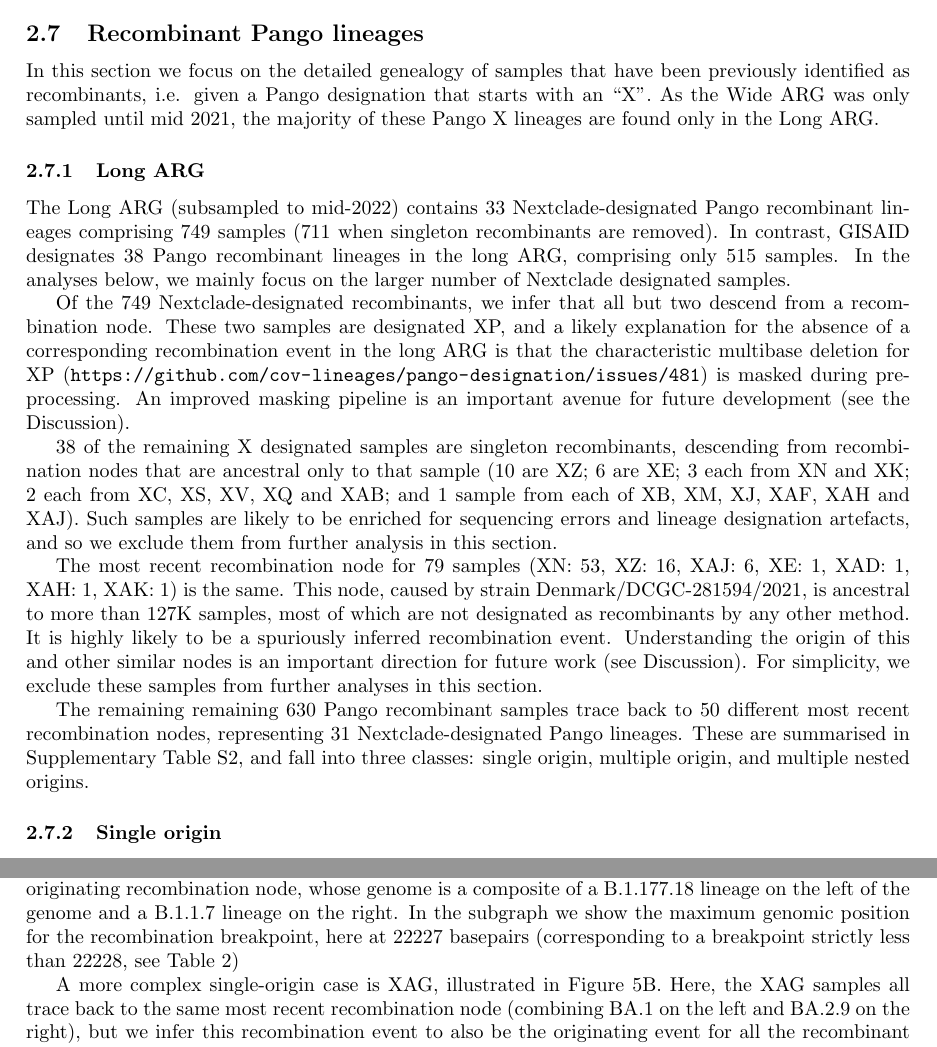
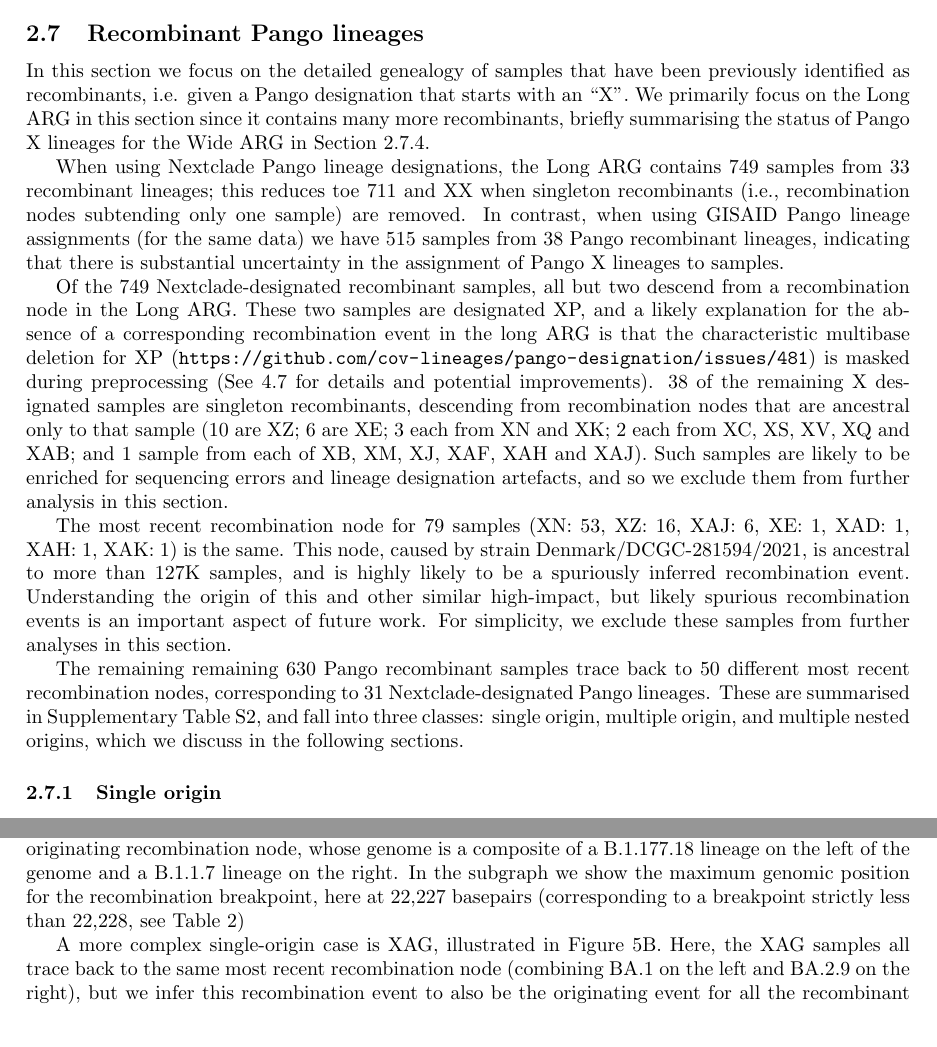
Before and after one commit to jeromekelleher/sc2ts-paper, a LaTeX paper (paper.tex): two parts of pages 11 and 13 of 38, joined at a grey line, cut so that both start at the same text. Compiled offline with pdfLaTeX.

Commit message:
Tidy up intro to xlins

```diff
--- a/paper.tex
+++ b/paper.tex
@@ -874,27 +874,28 @@ recombination probabilities among lineages.
 
 In this section we focus on the detailed genealogy of samples that have been
 previously identified as recombinants, i.e. given a Pango designation that
-starts with an ``X''. As the Wide ARG was only sampled until mid 2021,
-the majority of these Pango X lineages are found only in the Long ARG.
-
-\subsubsection{Long ARG}
-%% high level summary of the pango recombinant lineages and samples in the Long ARG
-The Long ARG (subsampled to mid-2022) contains 33
-Nextclade-designated Pango recombinant lineages comprising 749 samples
-(711 when singleton recombinants are removed). In
-contrast, GISAID designates 38 Pango recombinant lineages in the long ARG,
-comprising only 515 samples. In the analyses below, we mainly focus on the
-larger number of Nextclade designated samples.
-
-Of the 749 Nextclade-designated recombinants, we infer that all but two descend
-from a recombination node. These two samples are designated XP, and a likely
+starts with an ``X''. We primarily focus on the Long ARG in this section
+since it contains many more recombinants, briefly summarising the status
+of Pango X lineages for the Wide ARG in Section~\ref{sec-pango_x_wide_arg}.
+
+When using Nextclade Pango lineage designations, the
+Long ARG contains 749 samples from 33 recombinant lineages; this
+reduces toe 711 and XX when singleton recombinants (i.e., recombination
+nodes subtending only one sample) are removed.
+In contrast, when using GISAID Pango lineage assignments (for the same
+data) we have 515 samples from 38 Pango recombinant lineages,
+indicating that there is substantial uncertainty in the assignment of
+Pango X lineages to samples.
+
+Of the 749 Nextclade-designated recombinant samples, all but two descend
+from a recombination node in the Long ARG.
+These two samples are designated XP, and a likely
 explanation for the absence of a corresponding recombination event in the long ARG
 is that the characteristic multibase deletion for XP
 (\url{https://github.com/cov-lineages/pango-designation/issues/481}) is masked
-during preprocessing. An improved masking pipeline is an important avenue for
-future development (see the Discussion).
-
-38 of the remaining X designated samples are singleton recombinants, descending
+during preprocessing (See~\ref{sec:data_preprocessing} for details and potential
+improvements). 38 of the remaining X designated samples are singleton recombinants,
+descending
 from recombination nodes that are ancestral only to that sample (10 are XZ; 6
 are XE;  3 each from XN and XK; 2 each from XC, XS, XV, XQ and XAB; and 1
 sample from each of XB, XM, XJ, XAF, XAH and XAJ). Such samples are likely to
@@ -902,67 +903,21 @@ be enriched for sequencing errors and lineage designation artefacts, and so we
 exclude them from further analysis in this section.
 
 The most recent recombination node for 79 samples (XN: 53, XZ: 16, XAJ: 6, XE:
-1, XAD: 1, XAH: 1, XAK: 1) is the same. This node, caused by strain Denmark/DCGC-281594/2021,
-is ancestral to more than 127K samples, most of which are not designated as
-recombinants by any other method. It is highly likely to be a spuriously inferred recombination event.
-Understanding the origin of this and other similar nodes is an important
-direction for future work (see Discussion). For simplicity, we exclude these
-samples from further analyses in this section.
+1, XAD: 1, XAH: 1, XAK: 1) is the same. This node, caused by strain
+Denmark/DCGC-281594/2021, is ancestral to more than 127K samples,
+and is highly likely to be a spuriously inferred recombination event.
+Understanding the origin of this
+and other similar high-impact, but likely spurious recombination
+events is an important aspect of future work.
+For simplicity, we exclude these samples from further analyses in
+this section.
 
 The remaining remaining 630 Pango recombinant samples trace back to 50 different
-most recent recombination nodes, representing 31
+most recent recombination nodes, corresponding to 31
 Nextclade-designated Pango lineages. These are summarised
 in Supplementary Table~\ref{tab:pango-recombinants}, and fall
 into three classes: single origin, multiple origin,
-and multiple nested origins.
-
-% The sequences of 28 Pango recombinants trace back
-% to some recombinant node(s); however, the sequences of the five Pango
-% % jk: really? I thought it was just XP that wasn't inferred to be a
-% % recombinant.
-% recombinants XP, XU, XAA, XAG, and XAK do not.
-% A likely explanation for the XP
-% recombinant sequences not having a recombinant origin in the long ARG is that
-% its characteristic multibase deletion
-% (\url{https://github.com/cov-lineages/pango-designation/issues/481}) was masked
-% during preprocessing and therefore was not incorporated into the HMM.
-% % Eh?
-% Upon tracing the origin of XAG through the ARG, XAG might have been caused by
-% incorrect imputation of its parent nodes(?). XAK likely does not appear to have
-% a recombinant origin because of random subsampling, but it may with a more
-% complete tree.
-
-% [FIXME this isn't quite right - not all the sequences for a given pango
-% lineage trace back to the same recombination event, so won't have the same
-% intervals.]
-% The mosaic genome structure of all the 32 Pango recombinant lineages is concordant with
-% the structure determined by the Pango Lineage Designation Committee
-% (Supplementary Table 3). For example, the genome of XD (also known as
-% ``Deltacron'') is inferred to consist of B.1.617.2 (Delta) on the 5’ end, BA.1.17
-% (Omicron) in the middle, and B.1.617.2 (Delta) on the 3’ end.
-
-% For the long ARG, we examine the lineages in increasing complexity of the
-% inferred evolutionary relationships between samples assigned to Pango
-% X lineages.
-
-% - Recombinant Pango lineages
-%     How well do we recover recombinant Pango lineages? Work through the
-% examples in increasing compexity, using headings to split things up if
-% necessary. (i.e., Single origin, Multiple origin, Interellated lineages). We'd
-% need to be clear about what these terms mean, of course. We could include
-% lineage graphs for all of these examples?
-
-% OLD TEXT
-
-% The sequences of 14 Pango recombinants trace back to a single recombination
-% node. The sequences of the remaining 18 Pango recombinants trace back to
-% multiple recombination nodes, however. This may be a result of undersampling in
-% the long ARG, which was built by randomly subsampling at most 1,000 sequences
-% from each daily batch. Having extra recombination nodes in the long ARG
-% appeared to be a more parsimonious explanation for the 19 Pango recombinants
-% than having a single recombination node with many immediately ancestral
-% mutations (including recurrent mutations and reversions), despite that the
-% recombinants may indeed trace to a single origin.
+and multiple nested origins, which we discuss in the following sections.
 
 \subsubsection{Single origin}
 In the absence of genealogical information, a reasonable initial assumption is
@@ -1004,8 +960,8 @@ that the subgraph is not extended to show additional descendants of recombinant
 It is clear from the XA subgraph that all the samples labelled XA by Nextclade trace to a
 single originating recombination node, whose genome is a composite of a B.1.177.18 lineage
 on the left of the genome and a B.1.1.7 lineage on the right. In the subgraph we show
-the maximum genomic position for the recombination breakpoint, here at 22227 basepairs
-(corresponding to a breakpoint strictly less than 22228, see Table~\ref{tab:jackson})
+the maximum genomic position for the recombination breakpoint, here at 22,227 basepairs
+(corresponding to a breakpoint strictly less than 22,228, see Table~\ref{tab:jackson})
 
 %% Discuss panel B where XAG shares a common recombinant origin with samples from several other X lineages
 
```
Also changed, not shown: paper.tex (4 more changed lines).
